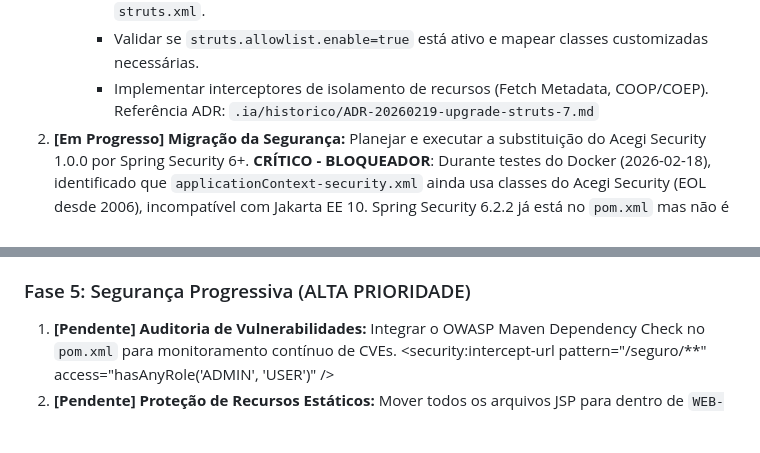
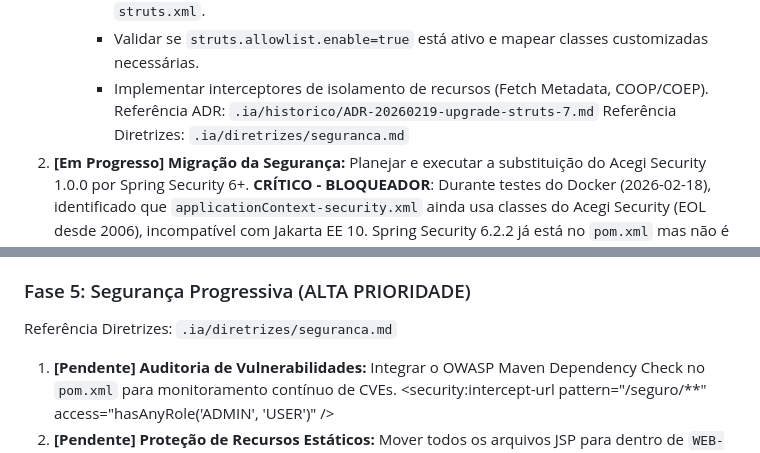
Before and after one commit to malvesro/novobolao, a Markdown page: passo-a-passo.md, 2 parts joined by grey strips. Rendered like a GitHub page; blank space fills up the shorter version.

Commit message:
docs: Referenciar diretrizes de seguranca no passo-a-passo.md

```diff
--- a/passo-a-passo.md
+++ b/passo-a-passo.md
@@ -48,6 +48,7 @@ Premissas de compatibilidade (críticas):
         *   Validar se `struts.allowlist.enable=true` está ativo e mapear classes customizadas necessárias.
         *   Implementar interceptores de isolamento de recursos (Fetch Metadata, COOP/COEP).
     Referência ADR: `.ia/historico/ADR-20260219-upgrade-struts-7.md`
+    Referência Diretrizes: `.ia/diretrizes/seguranca.md`
 2.  **[Em Progresso] Migração da Segurança:** Planejar e executar a substituição do Acegi Security 1.0.0 por Spring Security 6+.
     **CRÍTICO - BLOQUEADOR**: Durante testes do Docker (2026-02-18), identificado que `applicationContext-security.xml` ainda usa classes do Acegi Security (EOL desde 2006), incompatível com Jakarta EE 10. Spring Security 6.2.2 já está no `pom.xml` mas não é utilizado. Necessário reescrever completamente a configuração de segurança.
     *   **[Concluído]** Reescrever `applicationContext-security.xml` usando Spring Security 6
@@ -104,6 +105,8 @@ Referência Plano: `.ia/planos/plano-fase-2.5-auditoria-frontend.md`
 3.  **[Concluído] Persistência e Rede:** Configurar volumes para o banco de dados e redes isoladas entre os containers.
 
 ### Fase 5: Segurança Progressiva (ALTA PRIORIDADE)
+
+Referência Diretrizes: `.ia/diretrizes/seguranca.md`
 
 1.  **[Pendente] Auditoria de Vulnerabilidades:** Integrar o OWASP Maven Dependency Check no `pom.xml` para monitoramento contínuo de CVEs.
     <security:intercept-url pattern="/seguro/**" access="hasAnyRole('ADMIN', 'USER')" />
```
